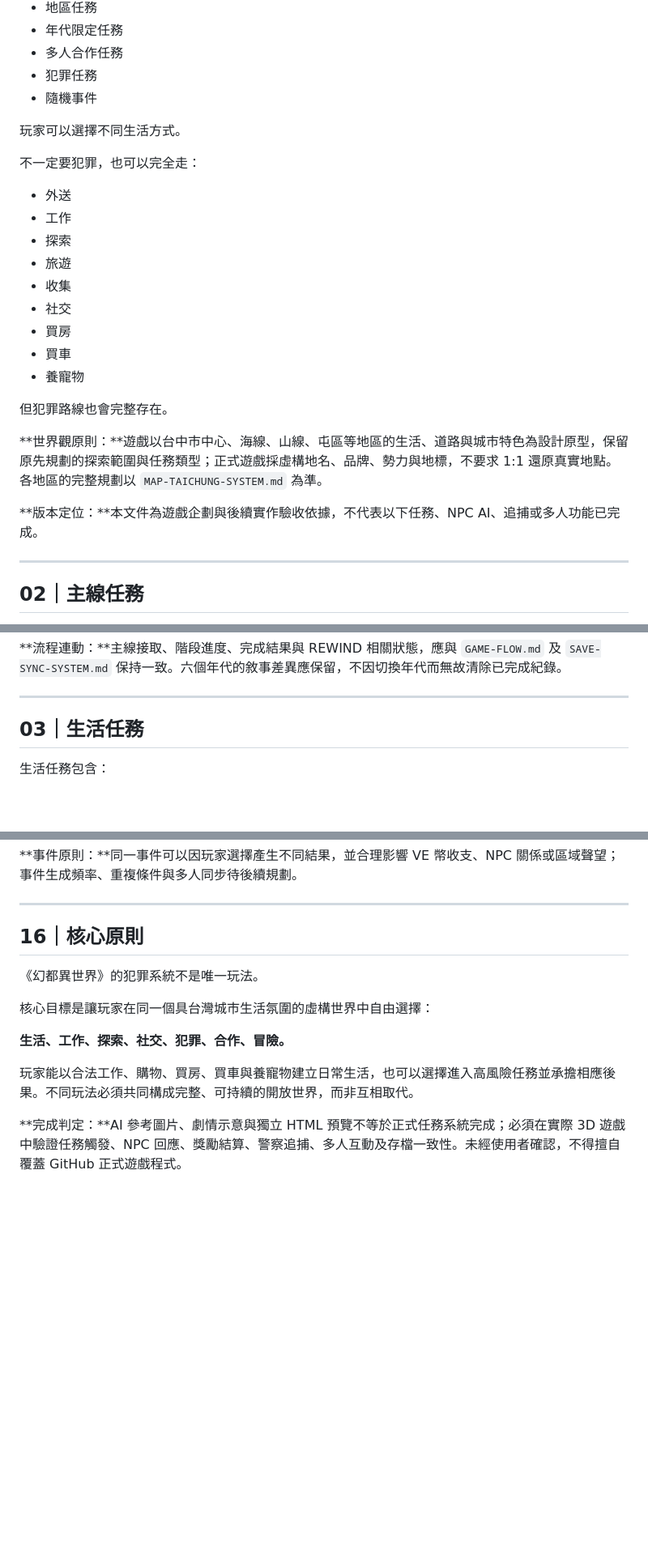
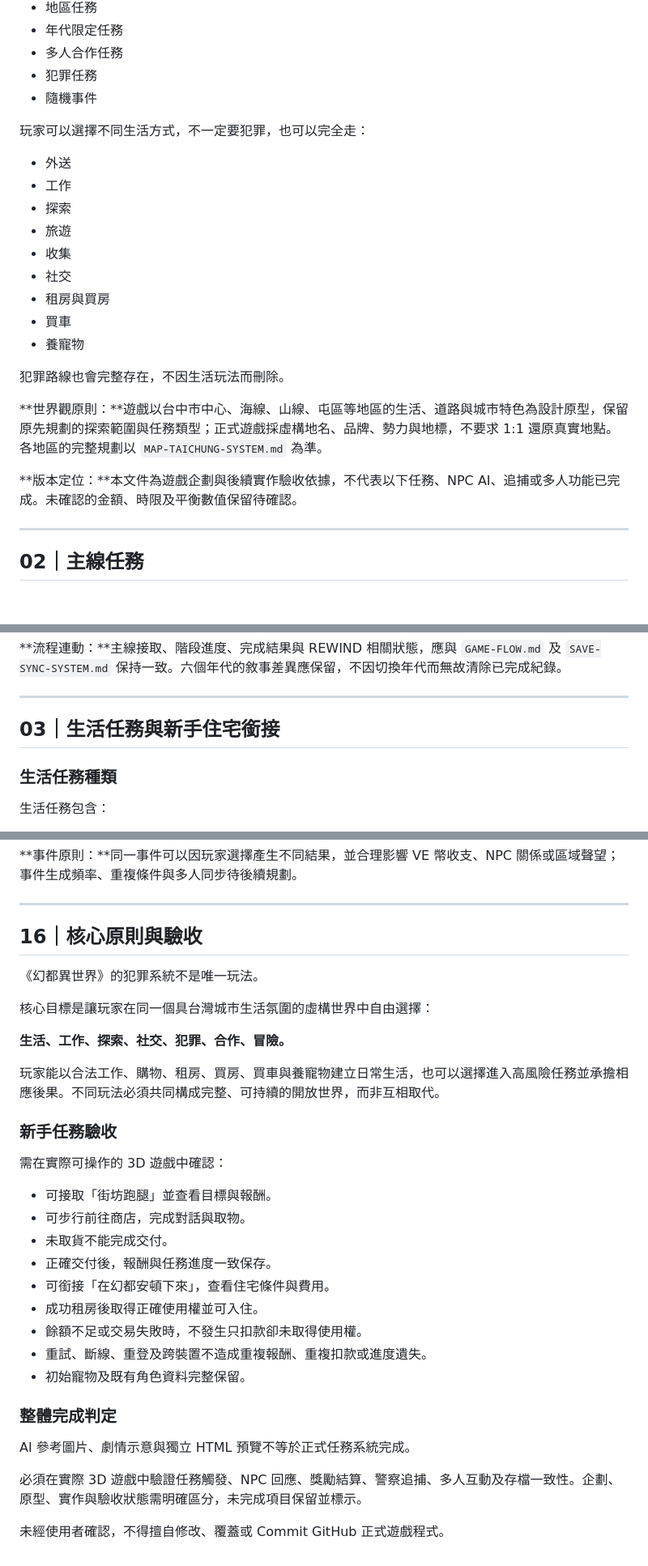
Before and after one commit to taichung-unbound/TAICHUNG-UNBOUND, a Markdown page: docs/MISSION-CRIME-SYSTEM.md, 3 parts joined by grey strips. Shown at 81% size. GitHub-like rendering; blank space fills up the shorter version.

```diff
--- a/docs/MISSION-CRIME-SYSTEM.md
+++ b/docs/MISSION-CRIME-SYSTEM.md
@@ -13,9 +13,7 @@
 - 犯罪任務
 - 隨機事件
 
-玩家可以選擇不同生活方式。
-
-不一定要犯罪，也可以完全走：
+玩家可以選擇不同生活方式，不一定要犯罪，也可以完全走：
 
 - 外送
 - 工作
@@ -23,15 +21,15 @@
 - 旅遊
 - 收集
 - 社交
-- 買房
+- 租房與買房
 - 買車
 - 養寵物
 
-但犯罪路線也會完整存在。
+犯罪路線也會完整存在，不因生活玩法而刪除。
 
 **世界觀原則：**遊戲以台中市中心、海線、山線、屯區等地區的生活、道路與城市特色為設計原型，保留原先規劃的探索範圍與任務類型；正式遊戲採虛構地名、品牌、勢力與地標，不要求 1:1 還原真實地點。各地區的完整規劃以 `MAP-TAICHUNG-SYSTEM.md` 為準。
 
-**版本定位：**本文件為遊戲企劃與後續實作驗收依據，不代表以下任務、NPC AI、追捕或多人功能已完成。
+**版本定位：**本文件為遊戲企劃與後續實作驗收依據，不代表以下任務、NPC AI、追捕或多人功能已完成。未確認的金額、時限及平衡數值保留待確認。
 
 ---
 
@@ -54,7 +52,9 @@
 
 ---
 
-## 03｜生活任務
+## 03｜生活任務與新手住宅銜接
+
+### 生活任務種類
 
 生活任務包含：
 
@@ -423,7 +502,7 @@
 
 ---
 
-## 16｜核心原則
+## 16｜核心原則與驗收
 
 《幻都異世界》的犯罪系統不是唯一玩法。
 
@@ -431,6 +510,26 @@
 
 **生活、工作、探索、社交、犯罪、合作、冒險。**
 
-玩家能以合法工作、購物、買房、買車與養寵物建立日常生活，也可以選擇進入高風險任務並承擔相應後果。不同玩法必須共同構成完整、可持續的開放世界，而非互相取代。
+玩家能以合法工作、購物、租房、買房、買車與養寵物建立日常生活，也可以選擇進入高風險任務並承擔相應後果。不同玩法必須共同構成完整、可持續的開放世界，而非互相取代。
 
-**完成判定：**AI 參考圖片、劇情示意與獨立 HTML 預覽不等於正式任務系統完成；必須在實際 3D 遊戲中驗證任務觸發、NPC 回應、獎勵結算、警察追捕、多人互動及存檔一致性。未經使用者確認，不得擅自覆蓋 GitHub 正式遊戲程式。
+### 新手任務驗收
+
+需在實際可操作的 3D 遊戲中確認：
+
+- 可接取「街坊跑腿」並查看目標與報酬。
+- 可步行前往商店，完成對話與取物。
+- 未取貨不能完成交付。
+- 正確交付後，報酬與任務進度一致保存。
+- 可銜接「在幻都安頓下來」，查看住宅條件與費用。
+- 成功租房後取得正確使用權並可入住。
+- 餘額不足或交易失敗時，不發生只扣款卻未取得使用權。
+- 重試、斷線、重登及跨裝置不造成重複報酬、重複扣款或進度遺失。
+- 初始寵物及既有角色資料完整保留。
+
+### 整體完成判定
+
+AI 參考圖片、劇情示意與獨立 HTML 預覽不等於正式任務系統完成。
+
+必須在實際 3D 遊戲中驗證任務觸發、NPC 回應、獎勵結算、警察追捕、多人互動及存檔一致性。企劃、原型、實作與驗收狀態需明確區分，未完成項目保留並標示。
+
+未經使用者確認，不得擅自修改、覆蓋或 Commit GitHub 正式遊戲程式。
```
Also changed, not shown: other parts of docs/MISSION-CRIME-SYSTEM.md (+93 -14 lines).
